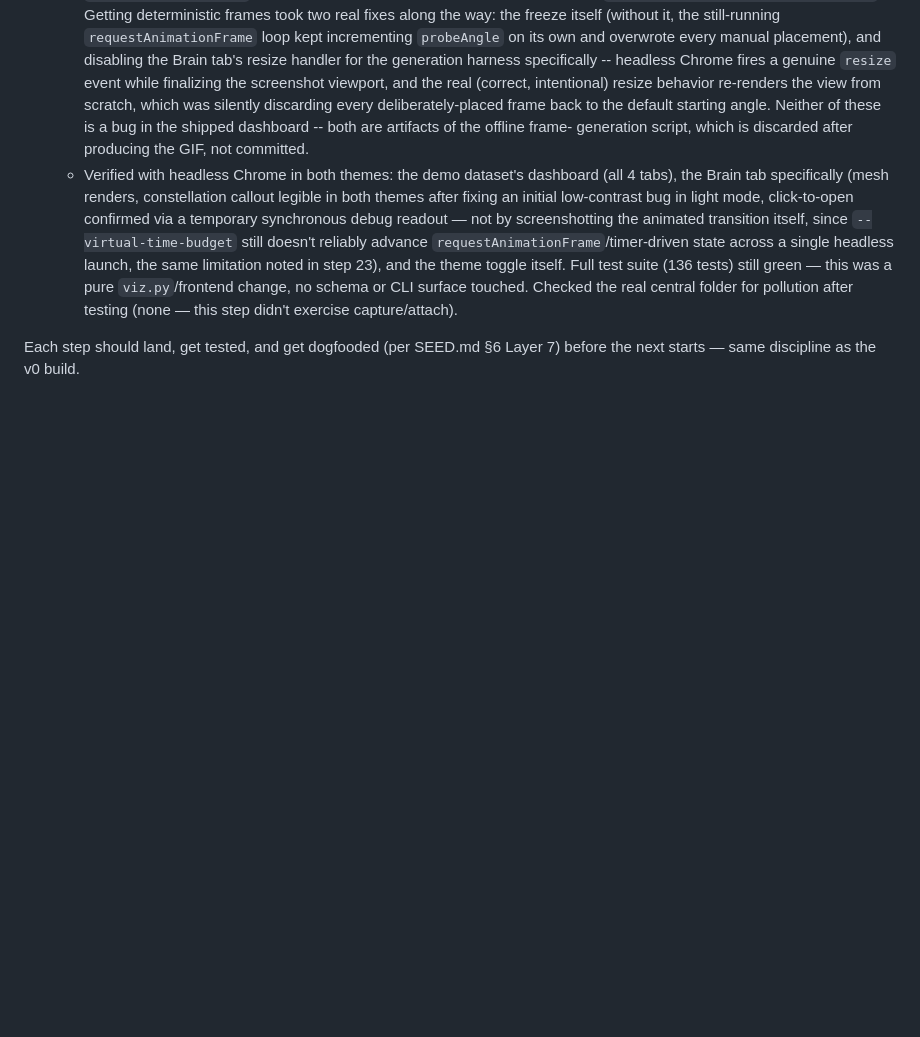
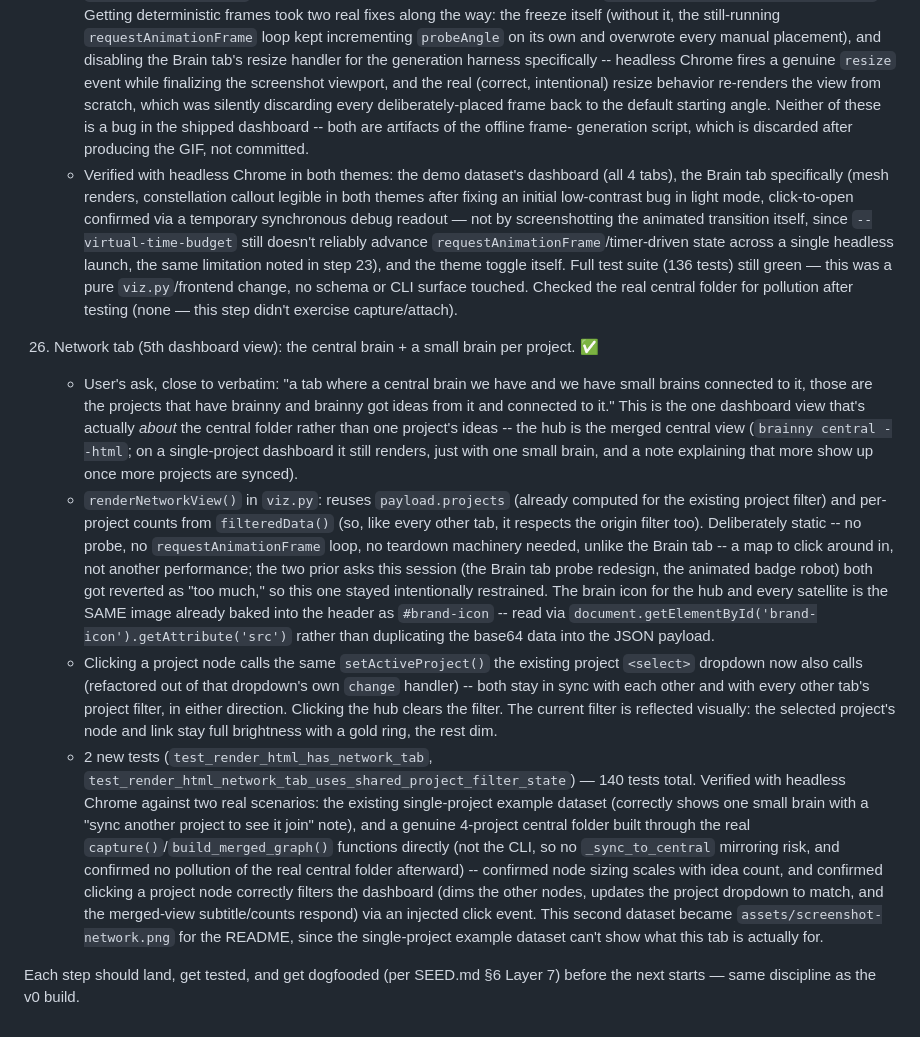
Before and after one commit to AlsammanAlsamman/brainny, a Markdown page: OPERATIONS.md, the part around the change. Rendered like a GitHub page; blank space fills up the shorter version.

```diff
--- a/OPERATIONS.md
+++ b/OPERATIONS.md
@@ -1025,5 +1025,51 @@ permission-gated local check — see above.
       pollution after testing (none — this step didn't exercise
       capture/attach).
 
+26. Network tab (5th dashboard view): the central brain + a small brain per project. ✅
+    - User's ask, close to verbatim: "a tab where a central brain we have
+      and we have small brains connected to it, those are the projects
+      that have brainny and brainny got ideas from it and connected to
+      it." This is the one dashboard view that's actually *about* the
+      central folder rather than one project's ideas -- the hub is the
+      merged central view (`brainny central --html`; on a single-project
+      dashboard it still renders, just with one small brain, and a note
+      explaining that more show up once more projects are synced).
+    - `renderNetworkView()` in `viz.py`: reuses `payload.projects`
+      (already computed for the existing project filter) and per-project
+      counts from `filteredData()` (so, like every other tab, it respects
+      the origin filter too). Deliberately static -- no probe, no
+      `requestAnimationFrame` loop, no teardown machinery needed, unlike
+      the Brain tab -- a map to click around in, not another
+      performance; the two prior asks this session (the Brain tab probe
+      redesign, the animated badge robot) both got reverted as "too
+      much," so this one stayed intentionally restrained. The brain icon
+      for the hub and every satellite is the SAME image already baked
+      into the header as `#brand-icon` -- read via
+      `document.getElementById('brand-icon').getAttribute('src')` rather
+      than duplicating the base64 data into the JSON payload.
+    - Clicking a project node calls the same `setActiveProject()` the
+      existing project `<select>` dropdown now also calls (refactored
+      out of that dropdown's own `change` handler) -- both stay in sync
+      with each other and with every other tab's project filter, in
+      either direction. Clicking the hub clears the filter. The current
+      filter is reflected visually: the selected project's node and link
+      stay full brightness with a gold ring, the rest dim.
+    - 2 new tests (`test_render_html_has_network_tab`,
+      `test_render_html_network_tab_uses_shared_project_filter_state`) —
+      140 tests total. Verified with headless Chrome against two real
+      scenarios: the existing single-project example dataset (correctly
+      shows one small brain with a "sync another project to see it join"
+      note), and a genuine 4-project central folder built through the
+      real `capture()`/`build_merged_graph()` functions directly (not
+      the CLI, so no `_sync_to_central` mirroring risk, and confirmed no
+      pollution of the real central folder afterward) -- confirmed
+      node sizing scales with idea count, and confirmed clicking a
+      project node correctly filters the dashboard (dims the other
+      nodes, updates the project dropdown to match, and the merged-view
+      subtitle/counts respond) via an injected click event. This second
+      dataset became `assets/screenshot-network.png` for the README,
+      since the single-project example dataset can't show what this tab
+      is actually for.
+
 Each step should land, get tested, and get dogfooded (per SEED.md §6
 Layer 7) before the next starts — same discipline as the v0 build.
```
Also changed, not shown: README.md (+20 -1 lines), assets/screenshot-network.png (added), 3 other files.
